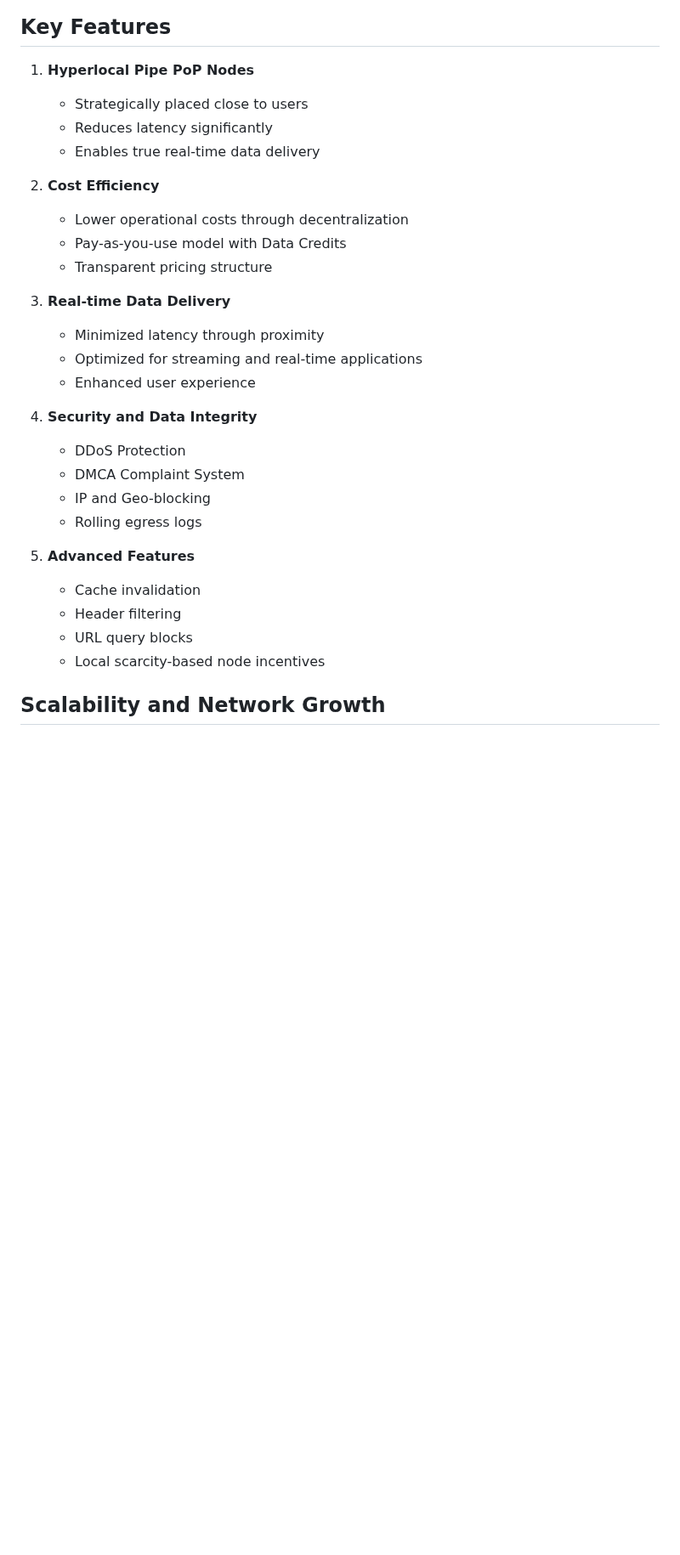
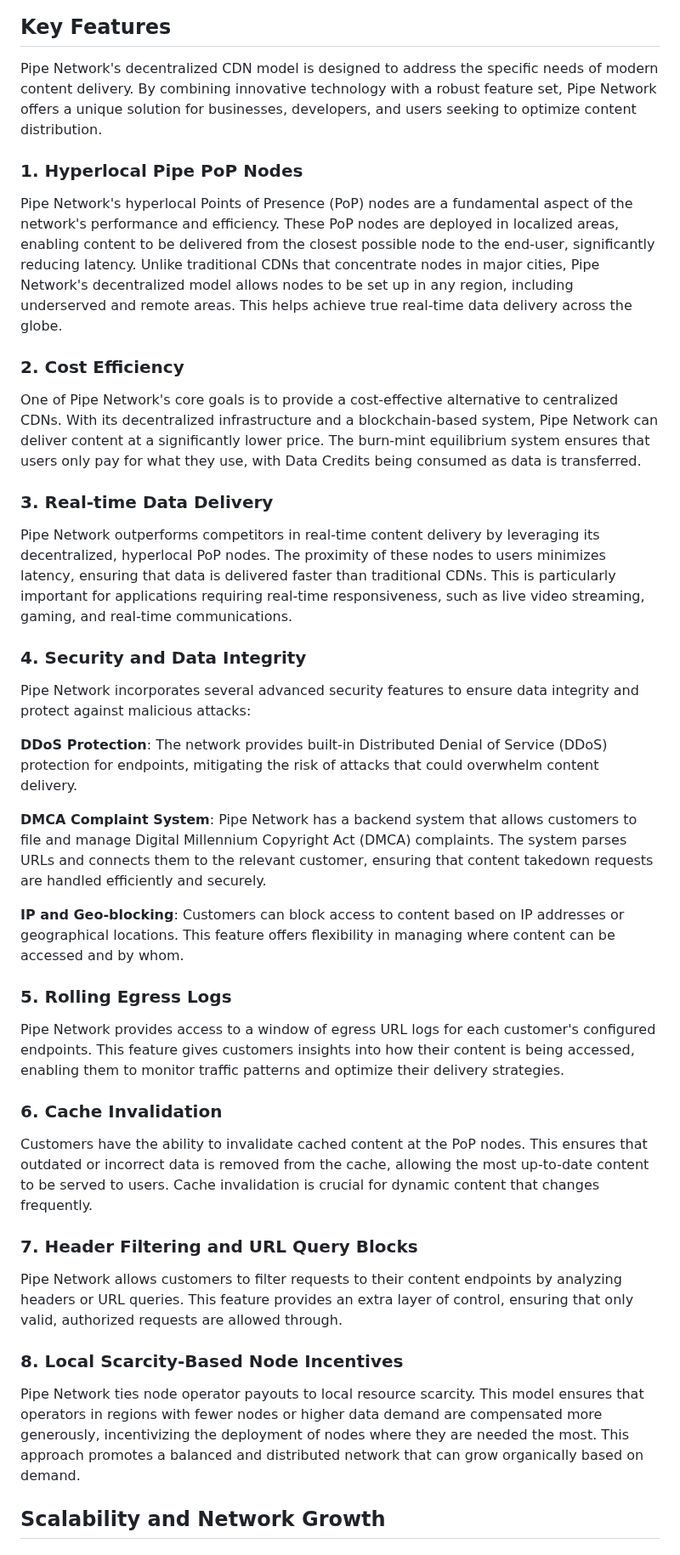
Before and after one commit to preterag/pipecdn, a Markdown page: docs/PIPE_NETWORK_DOCUMENTATION.md, the part around the change. Shown at 85% size. Rendered like a GitHub page; blank space fills up the shorter version.

Commit message:
Update key features section with detailed descriptions

```diff
--- a/docs/PIPE_NETWORK_DOCUMENTATION.md
+++ b/docs/PIPE_NETWORK_DOCUMENTATION.md
@@ -77,32 +77,45 @@ Solana's architecture allows Pipe Network to scale without compromising performa
 
 ## Key Features
 
-1. **Hyperlocal Pipe PoP Nodes**
-   - Strategically placed close to users
-   - Reduces latency significantly
-   - Enables true real-time data delivery
+Pipe Network's decentralized CDN model is designed to address the specific needs of modern content delivery. By combining innovative technology with a robust feature set, Pipe Network offers a unique solution for businesses, developers, and users seeking to optimize content distribution.
 
-2. **Cost Efficiency**
-   - Lower operational costs through decentralization
-   - Pay-as-you-use model with Data Credits
-   - Transparent pricing structure
+### 1. Hyperlocal Pipe PoP Nodes
 
-3. **Real-time Data Delivery**
-   - Minimized latency through proximity
-   - Optimized for streaming and real-time applications
-   - Enhanced user experience
+Pipe Network's hyperlocal Points of Presence (PoP) nodes are a fundamental aspect of the network's performance and efficiency. These PoP nodes are deployed in localized areas, enabling content to be delivered from the closest possible node to the end-user, significantly reducing latency. Unlike traditional CDNs that concentrate nodes in major cities, Pipe Network's decentralized model allows nodes to be set up in any region, including underserved and remote areas. This helps achieve true real-time data delivery across the globe.
 
-4. **Security and Data Integrity**
-   - DDoS Protection
-   - DMCA Complaint System
-   - IP and Geo-blocking
-   - Rolling egress logs
+### 2. Cost Efficiency
 
-5. **Advanced Features**
-   - Cache invalidation
-   - Header filtering
-   - URL query blocks
-   - Local scarcity-based node incentives
+One of Pipe Network's core goals is to provide a cost-effective alternative to centralized CDNs. With its decentralized infrastructure and a blockchain-based system, Pipe Network can deliver content at a significantly lower price. The burn-mint equilibrium system ensures that users only pay for what they use, with Data Credits being consumed as data is transferred.
+
+### 3. Real-time Data Delivery
+
+Pipe Network outperforms competitors in real-time content delivery by leveraging its decentralized, hyperlocal PoP nodes. The proximity of these nodes to users minimizes latency, ensuring that data is delivered faster than traditional CDNs. This is particularly important for applications requiring real-time responsiveness, such as live video streaming, gaming, and real-time communications.
+
+### 4. Security and Data Integrity
+
+Pipe Network incorporates several advanced security features to ensure data integrity and protect against malicious attacks:
+
+**DDoS Protection**: The network provides built-in Distributed Denial of Service (DDoS) protection for endpoints, mitigating the risk of attacks that could overwhelm content delivery.
+
+**DMCA Complaint System**: Pipe Network has a backend system that allows customers to file and manage Digital Millennium Copyright Act (DMCA) complaints. The system parses URLs and connects them to the relevant customer, ensuring that content takedown requests are handled efficiently and securely.
+
+**IP and Geo-blocking**: Customers can block access to content based on IP addresses or geographical locations. This feature offers flexibility in managing where content can be accessed and by whom.
+
+### 5. Rolling Egress Logs
+
+Pipe Network provides access to a window of egress URL logs for each customer's configured endpoints. This feature gives customers insights into how their content is being accessed, enabling them to monitor traffic patterns and optimize their delivery strategies.
+
+### 6. Cache Invalidation
+
+Customers have the ability to invalidate cached content at the PoP nodes. This ensures that outdated or incorrect data is removed from the cache, allowing the most up-to-date content to be served to users. Cache invalidation is crucial for dynamic content that changes frequently.
+
+### 7. Header Filtering and URL Query Blocks
+
+Pipe Network allows customers to filter requests to their content endpoints by analyzing headers or URL queries. This feature provides an extra layer of control, ensuring that only valid, authorized requests are allowed through.
+
+### 8. Local Scarcity-Based Node Incentives
+
+Pipe Network ties node operator payouts to local resource scarcity. This model ensures that operators in regions with fewer nodes or higher data demand are compensated more generously, incentivizing the deployment of nodes where they are needed the most. This approach promotes a balanced and distributed network that can grow organically based on demand.
 
 ## Scalability and Network Growth
 
```
